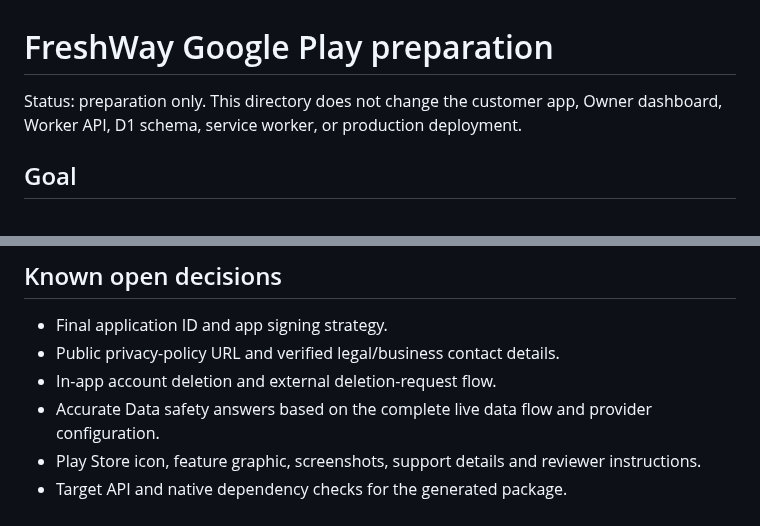
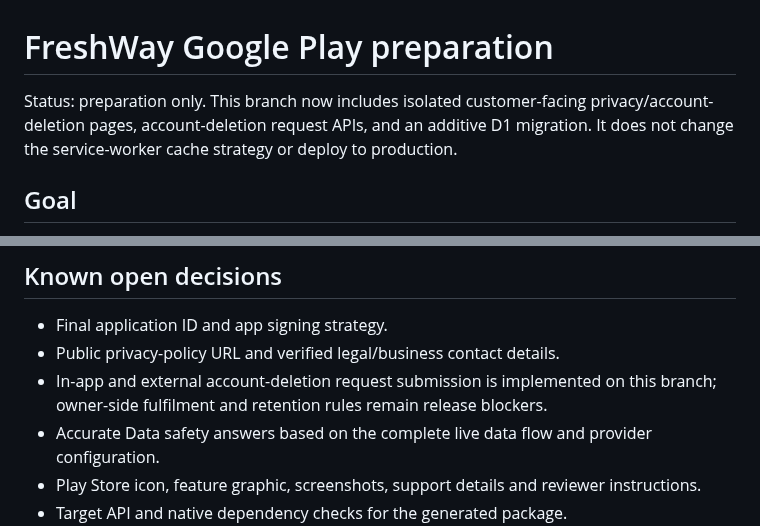
Before and after one commit to nagapurinarayana-ship-it/freshway, a Markdown page: play-store/README.md, 2 parts joined by grey strips. Rendered like a GitHub page.

Commit message:
Update Play Store readiness status after implementation

```diff
--- a/play-store/README.md
+++ b/play-store/README.md
@@ -1,6 +1,6 @@
 # FreshWay Google Play preparation
 
-Status: preparation only. This directory does not change the customer app, Owner dashboard, Worker API, D1 schema, service worker, or production deployment.
+Status: preparation only. This branch now includes isolated customer-facing privacy/account-deletion pages, account-deletion request APIs, and an additive D1 migration. It does not change the service-worker cache strategy or deploy to production.
 
 ## Goal
 
@@ -44,7 +44,7 @@ Evidence links:
 
 - Final application ID and app signing strategy.
 - Public privacy-policy URL and verified legal/business contact details.
-- In-app account deletion and external deletion-request flow.
+- In-app and external account-deletion request submission is implemented on this branch; owner-side fulfilment and retention rules remain release blockers.
 - Accurate Data safety answers based on the complete live data flow and provider configuration.
 - Play Store icon, feature graphic, screenshots, support details and reviewer instructions.
 - Target API and native dependency checks for the generated package.
```
